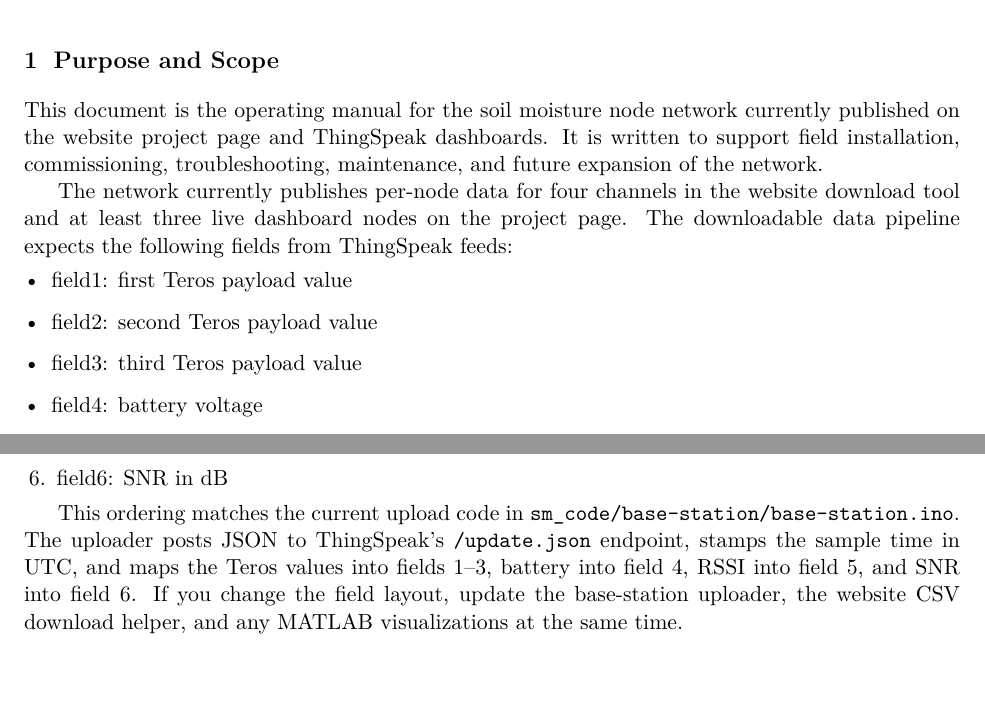
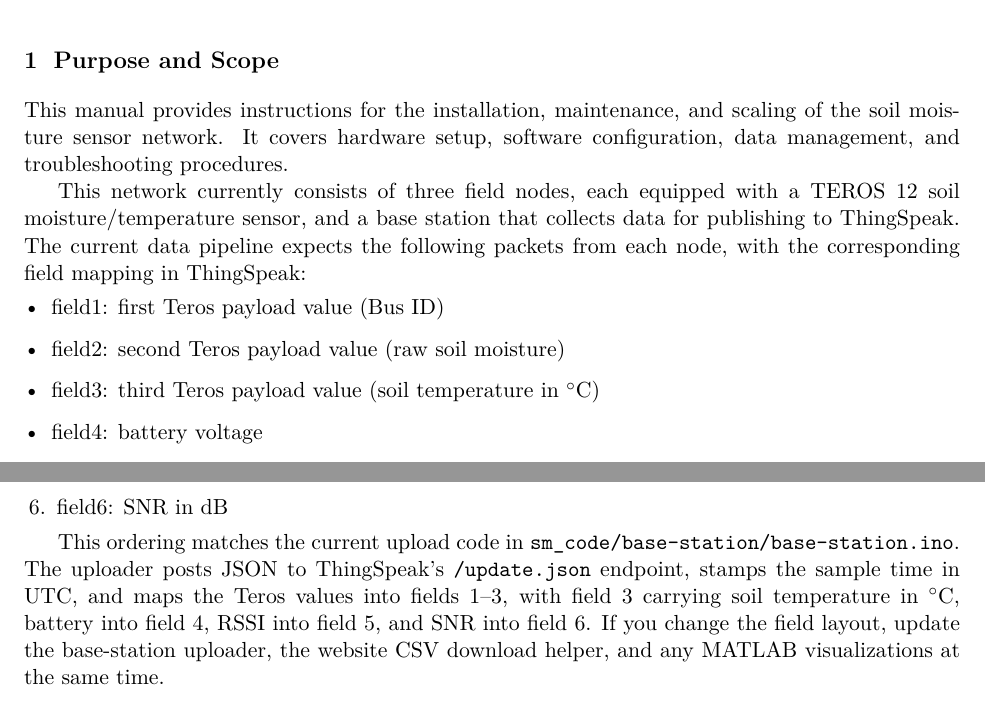
Before and after one commit to benjamenm03/benmiller, a LaTeX document (projects/soil-moisture-operating-manual.tex): two parts of pages 3 and 6 of 16, joined at a grey line, cut so that both start at the same text. Compiled offline with pdfLaTeX.

Commit message:
changing manual
Co-authored-by: Copilot <copilot@github.com>

```diff
--- a/projects/soil-moisture-operating-manual.tex
+++ b/projects/soil-moisture-operating-manual.tex
@@ -27,7 +27,7 @@
 
 \pagestyle{fancy}
 \fancyhf{}
-\lhead{Soil Moisture Node Operating Manual}
+\lhead{Soil Moisture Network Operating Manual}
 \rhead{\thepage}
 \setlength{\headheight}{14pt}
 \renewcommand{\headrulewidth}{0.4pt}
@@ -57,13 +57,13 @@
 \newpage
 
 \section{Purpose and Scope}
-This document is the operating manual for the soil moisture node network currently published on the website project page and ThingSpeak dashboards. It is written to support field installation, commissioning, troubleshooting, maintenance, and future expansion of the network.
+This manual provides instructions for the installation, maintenance, and scaling of the soil moisture sensor network. It covers hardware setup, software configuration, data management, and troubleshooting procedures.
 
-The network currently publishes per-node data for four channels in the website download tool and at least three live dashboard nodes on the project page. The downloadable data pipeline expects the following fields from ThingSpeak feeds:
+This network currently consists of three field nodes, each equipped with a TEROS 12 soil moisture/temperature sensor, and a base station that collects data for publishing to ThingSpeak. The current data pipeline expects the following packets from each node, with the corresponding field mapping in ThingSpeak:
 \begin{itemize}
-    \item field1: first Teros payload value
-    \item field2: second Teros payload value
-    \item field3: third Teros payload value
+    \item field1: first Teros payload value (Bus ID)
+    \item field2: second Teros payload value (raw soil moisture)
+    \item field3: third Teros payload value (soil temperature in $^\circ$C)
     \item field4: battery voltage
     \item field5: received signal strength indicator (RSSI)
     \item field6: signal-to-noise ratio (SNR)
@@ -161,7 +161,7 @@ For consistency across nodes, use the following order in ThingSpeak fields:
     \item field6: SNR in dB
 \end{enumerate}
 
-This ordering matches the current upload code in \texttt{sm\_code/base-station/base-station.ino}. The uploader posts JSON to ThingSpeak's \texttt{/update.json} endpoint, stamps the sample time in UTC, and maps the Teros values into fields 1--3, battery into field 4, RSSI into field 5, and SNR into field 6. If you change the field layout, update the base-station uploader, the website CSV download helper, and any MATLAB visualizations at the same time.
+This ordering matches the current upload code in \texttt{sm\_code/base-station/base-station.ino}. The uploader posts JSON to ThingSpeak's \texttt{/update.json} endpoint, stamps the sample time in UTC, and maps the Teros values into fields 1--3, with field 3 carrying soil temperature in $^\circ$C, battery into field 4, RSSI into field 5, and SNR into field 6. If you change the field layout, update the base-station uploader, the website CSV download helper, and any MATLAB visualizations at the same time.
 
 \subsection{API Key Management}
 ThingSpeak requires separate credentials for reading and writing. The operational rule is:
```
Also changed, not shown: projects/soil-moisture-operating-manual.tex (6 more changed lines).
